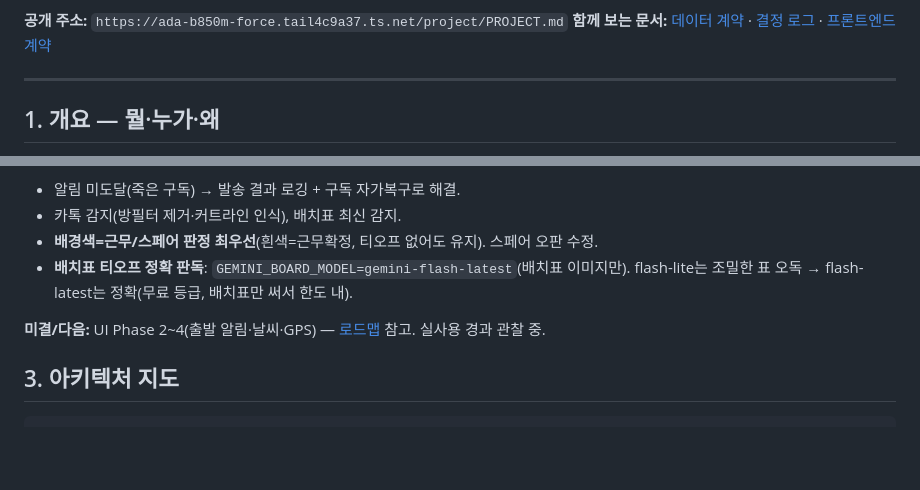
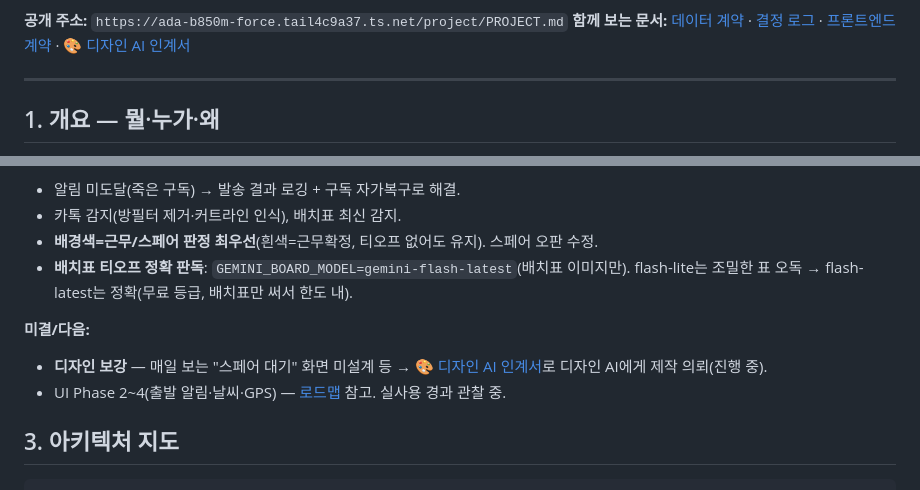
Before and after one commit to ghdrn2889-maker/riverhill-caddie, a Markdown page: hub/PROJECT.md, 2 parts joined by grey strips. Drawn GitHub-style; blank space fills up the shorter version.

```diff
--- a/hub/PROJECT.md
+++ b/hub/PROJECT.md
@@ -6,6 +6,6 @@
 
 **공개 주소:** `https://ada-b850m-force.tail4c9a37.ts.net/project/PROJECT.md`
-**함께 보는 문서:** [데이터 계약](CONTRACTS.md) · [결정 로그](DECISIONS.md) · [프론트엔드 계약](FRONTEND-CONTRACT.md)
+**함께 보는 문서:** [데이터 계약](CONTRACTS.md) · [결정 로그](DECISIONS.md) · [프론트엔드 계약](FRONTEND-CONTRACT.md) · [🎨 디자인 AI 인계서](DESIGN-TASK.md)
 
 ---
 
@@ -27,7 +27,9 @@
 - **배경색=근무/스페어 판정 최우선**(흰색=근무확정, 티오프 없어도 유지). 스페어 오판 수정.
 - **배치표 티오프 정확 판독**: `GEMINI_BOARD_MODEL=gemini-flash-latest`(배치표 이미지만). flash-lite는 조밀한 표 오독 → flash-latest는 정확(무료 등급, 배치표만 써서 한도 내).
 
-**미결/다음:** UI Phase 2~4(출발 알림·날씨·GPS) — [로드맵](#6-로드맵) 참고. 실사용 경과 관찰 중.
+**미결/다음:**
+- **디자인 보강** — 매일 보는 "스페어 대기" 화면 미설계 등 → [🎨 디자인 AI 인계서](DESIGN-TASK.md)로 디자인 AI에게 제작 의뢰(진행 중).
+- UI Phase 2~4(출발 알림·날씨·GPS) — [로드맵](#6-로드맵) 참고. 실사용 경과 관찰 중.
 
 ## 3. 아키텍처 지도
 
```
Also changed, not shown: other parts of hub/PROJECT.md (+1 -1 lines), hub/DESIGN-TASK.md (added, +77 -0 lines).
